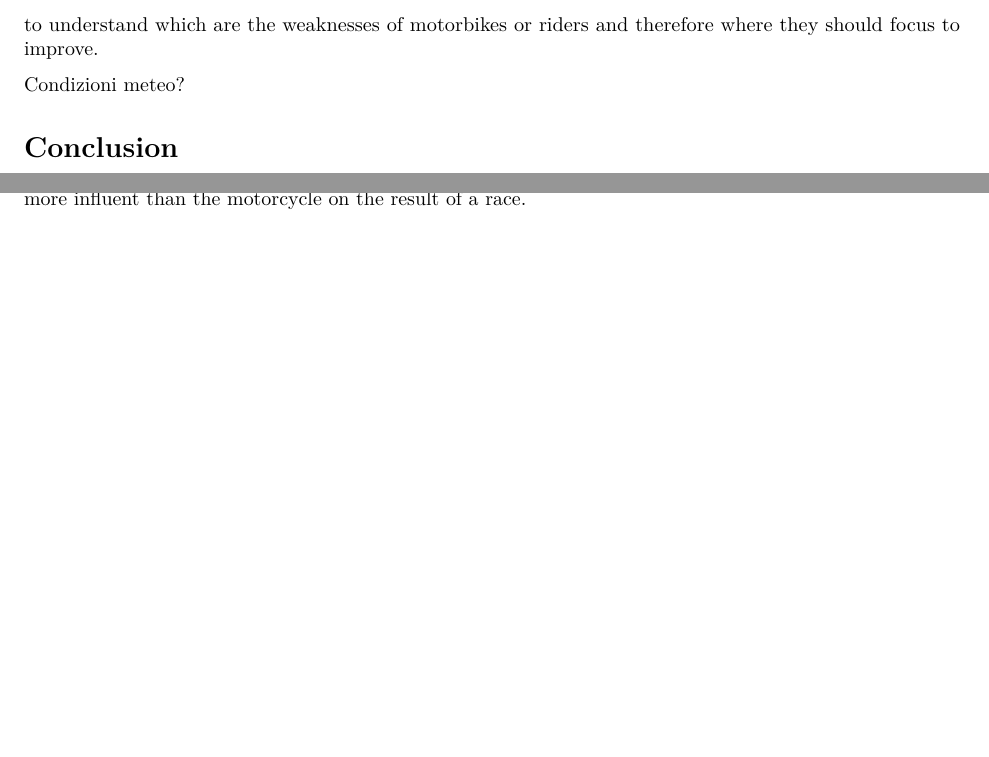
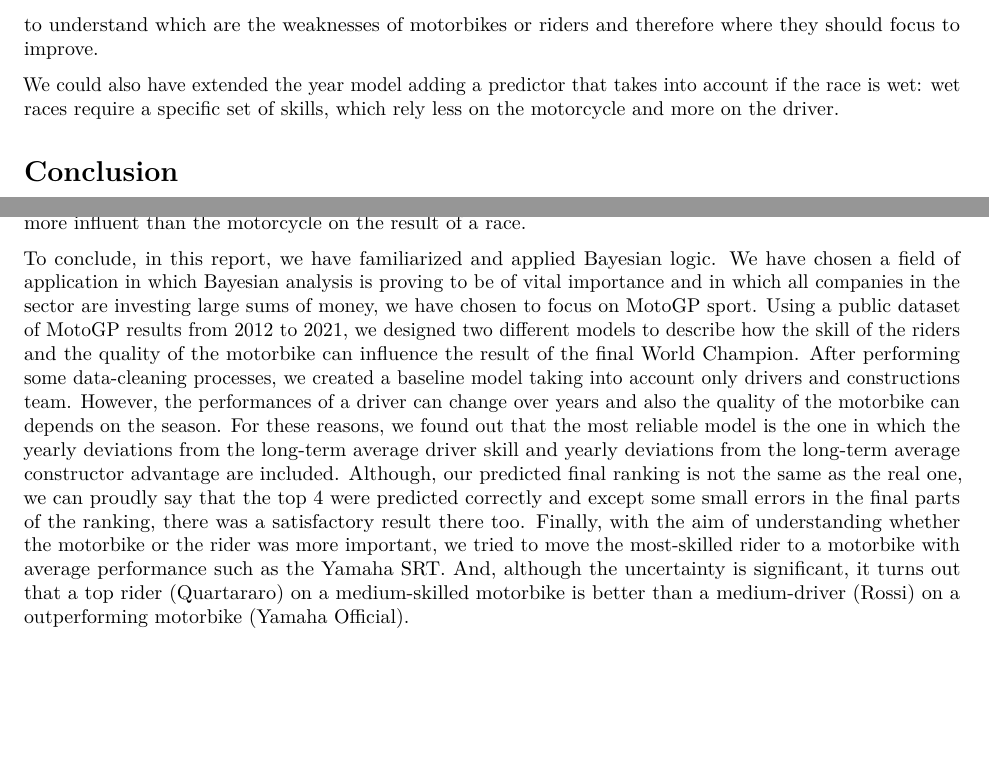
Before and after one commit to DavideMichelon10/BDA-project, an R Markdown document (Project.rmd): two parts of page 16 of 16 before the commit and two parts of page 16 of 17 after it, joined at a grey line, cut so that both start at the same text, the shorter picture padded with empty space. Rendered offline with R 4.5, knitr and Pandoc, then LaTeX, with nearby package versions; some code elsewhere in the file could not run offline.

Commit message:
Conclusion

````diff
--- a/Project.rmd
+++ b/Project.rmd
@@ -723,7 +723,7 @@ During the project, we encountered some problems. The first issue was finding an
 
 Although the model shows satisfactory results, a possible improvement could be to add more variables to the model. For example, a more in-depth analysis could be performed on the circuits, understanding which ones have common characteristics (e.g. circuits with many turns vs circuits with long straights) so as to be able to understand which are the weaknesses of motorbikes or riders and therefore where they should focus to improve.
 
-Condizioni meteo?
+We could also have extended the year model adding a predictor that takes into account if the race is wet: wet races require a specific set of skills, which rely less on the motorcycle and more on the driver.
 
 # Conclusion
 
@@ -747,7 +747,7 @@ colSums(ranef_summary[3:4,]^2)/colSums(ranef_summary^2)
 ```
 From the table above, and from previous analysis, we can observe that in MotoGP the driver skill is more influent than the motorcycle on the result of a race.
 
-
+To conclude, in this report, we have familiarized and applied Bayesian logic. We have chosen a field of application in which Bayesian analysis is proving to be of vital importance and in which all companies in the sector are investing  large sums of money, we have chosen to focus on MotoGP sport. Using a public dataset of MotoGP results from 2012 to 2021, we designed two different models to describe how the skill of the riders and the quality of the motorbike can influence the result of the final World Champion. After performing some data-cleaning processes, we created a baseline model taking into account only drivers and constructions team. However, the performances of a driver can change over years and also the quality of the motorbike can depends on the season. For these reasons, we found out that the most reliable model is the one in which the yearly deviations from the long-term average driver skill and  yearly deviations from the long-term average constructor advantage are included. Although, our predicted final ranking is not the same as the real one, we can proudly say that the top 4 were predicted correctly and except some small errors in the final parts of the ranking, there was a satisfactory result there too. Finally, with the aim of understanding whether the motorbike or the rider was more important, we tried to move the most-skilled rider to a motorbike with average performance such as the Yamaha SRT. And, although the uncertainty is significant, it turns out that a top rider (Quartararo) on a medium-skilled motorbike is better than a medium-driver (Rossi) on a outperforming motorbike (Yamaha Official).
 
 # Self-reflection about what the group learned
 
````
